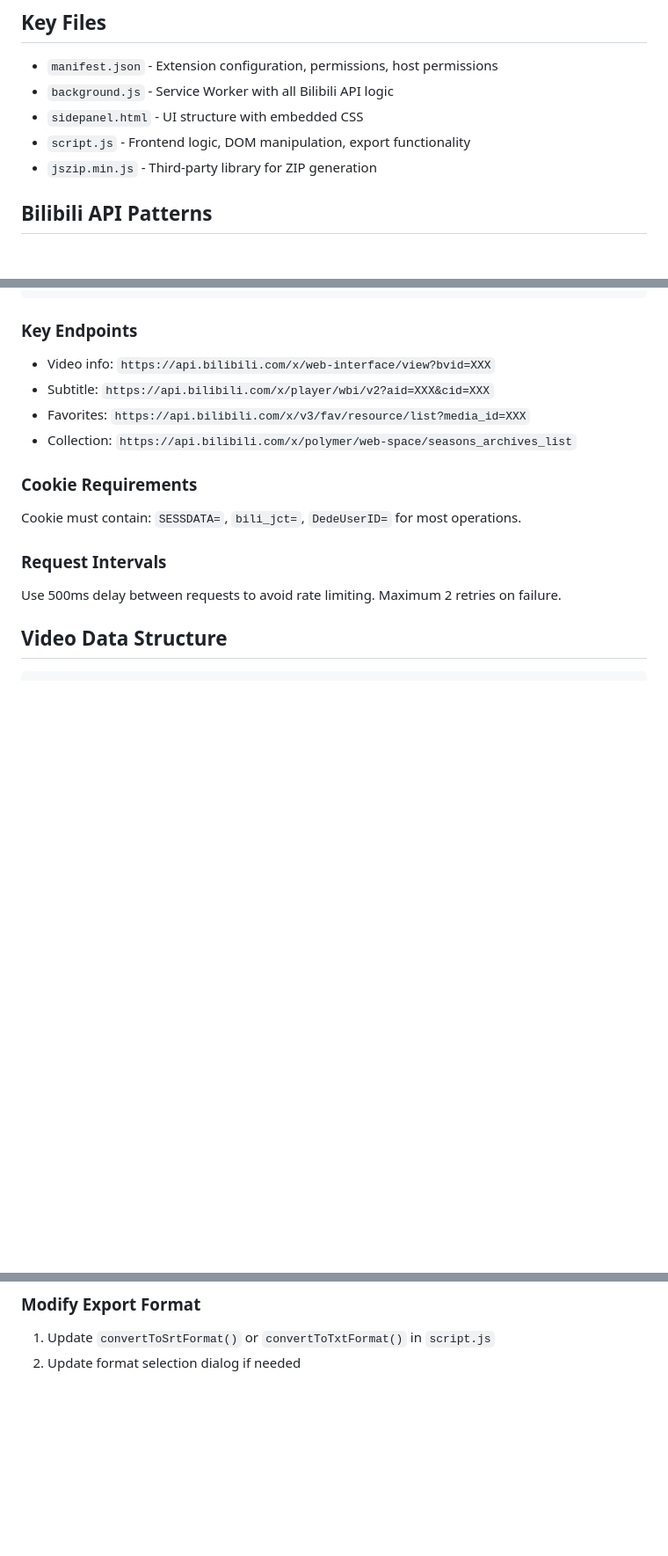
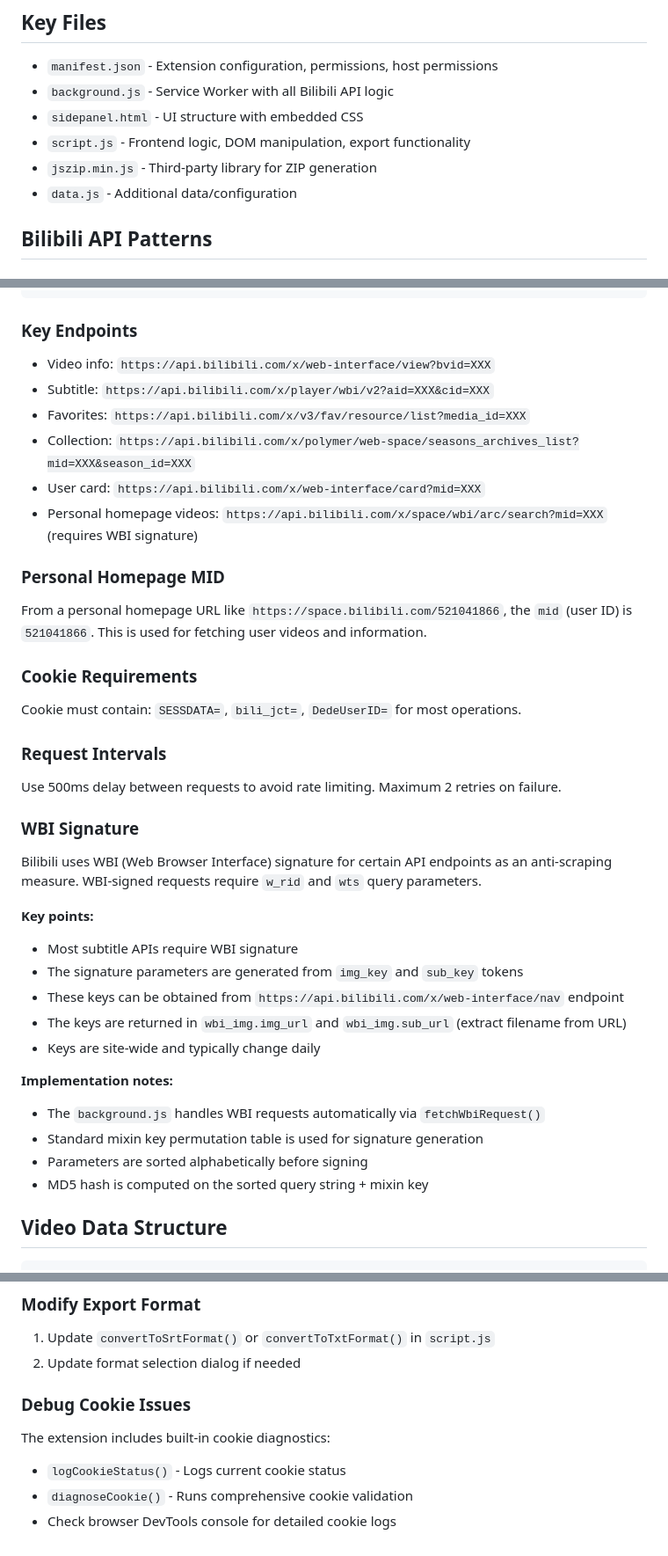
Before and after one commit to itchaox/SubBatch, a Markdown page: CLAUDE.md, 3 parts joined by grey strips. Shown at 88% size. Rendered like a GitHub page; blank space fills up the shorter version.

Commit message:
docs(CLAUDE): 更新文档以包含WBI签名和UI组件详细信息
- 添加WBI签名机制的详细说明和实现要点
- 补充自定义下拉菜单和视频表格结构的UI文档
- 增加个人主页MID提取方法和调试cookie问题的指南

```diff
--- a/CLAUDE.md
+++ b/CLAUDE.md
@@ -48,6 +48,7 @@ Side panel sends messages to background worker via `chrome.runtime.sendMessage()
 - `sidepanel.html` - UI structure with embedded CSS
 - `script.js` - Frontend logic, DOM manipulation, export functionality
 - `jszip.min.js` - Third-party library for ZIP generation
+- `data.js` - Additional data/configuration
 
 ## Bilibili API Patterns
 
@@ -67,13 +68,38 @@ Side panel sends messages to background worker via `chrome.runtime.sendMessage()
 - Video info: `https://api.bilibili.com/x/web-interface/view?bvid=XXX`
 - Subtitle: `https://api.bilibili.com/x/player/wbi/v2?aid=XXX&cid=XXX`
 - Favorites: `https://api.bilibili.com/x/v3/fav/resource/list?media_id=XXX`
-- Collection: `https://api.bilibili.com/x/polymer/web-space/seasons_archives_list`
+- Collection: `https://api.bilibili.com/x/polymer/web-space/seasons_archives_list?mid=XXX&season_id=XXX`
+- User card: `https://api.bilibili.com/x/web-interface/card?mid=XXX`
+- Personal homepage videos: `https://api.bilibili.com/x/space/wbi/arc/search?mid=XXX` (requires WBI signature)
+
+### Personal Homepage MID
+
+From a personal homepage URL like `https://space.bilibili.com/521041866`, the `mid` (user ID) is `521041866`. This is used for fetching user videos and information.
 
 ### Cookie Requirements
 Cookie must contain: `SESSDATA=`, `bili_jct=`, `DedeUserID=` for most operations.
 
 ### Request Intervals
 Use 500ms delay between requests to avoid rate limiting. Maximum 2 retries on failure.
+
+### WBI Signature
+
+Bilibili uses WBI (Web Browser Interface) signature for certain API endpoints as an anti-scraping measure. WBI-signed requests require `w_rid` and `wts` query parameters.
+
+**Key points:**
+
+- Most subtitle APIs require WBI signature
+- The signature parameters are generated from `img_key` and `sub_key` tokens
+- These keys can be obtained from `https://api.bilibili.com/x/web-interface/nav` endpoint
+- The keys are returned in `wbi_img.img_url` and `wbi_img.sub_url` (extract filename from URL)
+- Keys are site-wide and typically change daily
+
+**Implementation notes:**
+
+- The `background.js` handles WBI requests automatically via `fetchWbiRequest()`
+- Standard mixin key permutation table is used for signature generation
+- Parameters are sorted alphabetically before signing
+- MD5 hash is computed on the sorted query string + mixin key
 
 ## Video Data Structure
 
@@ -109,3 +156,11 @@ Use 500ms delay between requests to avoid rate limiting. Maximum 2 retries on fa
 ### Modify Export Format
 1. Update `convertToSrtFormat()` or `convertToTxtFormat()` in `script.js`
 2. Update format selection dialog if needed
+
+### Debug Cookie Issues
+
+The extension includes built-in cookie diagnostics:
+
+- `logCookieStatus()` - Logs current cookie status
+- `diagnoseCookie()` - Runs comprehensive cookie validation
+- Check browser DevTools console for detailed cookie logs
```
Also changed, not shown: other parts of CLAUDE.md (+21 -0 lines).
